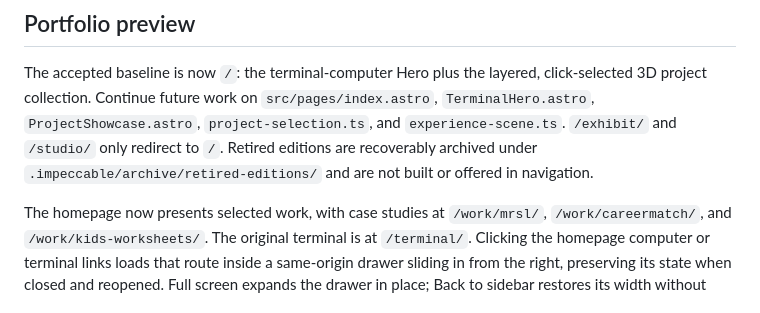
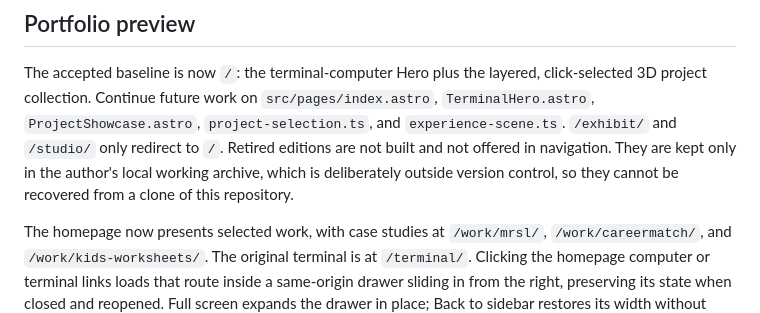
Before and after one commit to lazyeo/personal-homepage-tui, a Markdown page: README.md, the part around the change. Rendered like a GitHub page.

Commit message:
docs: stop pointing at an archive path that is not in the repository
The design working directory is gitignored, so the retired-editions path was
only ever resolvable on the author's machine. Say plainly that the archive is
local and outside version control instead of naming a path a clone will not have.

Claude-Session: https://claude.ai/code/session_01J4cnoL3GkpHsFxfm1Fz24D

```diff
--- a/README.md
+++ b/README.md
@@ -6,8 +6,9 @@ The accepted baseline is now `/`: the terminal-computer Hero plus the layered,
 click-selected 3D project collection. Continue future work on `src/pages/index.astro`,
 `TerminalHero.astro`, `ProjectShowcase.astro`, `project-selection.ts`, and
 `experience-scene.ts`. `/exhibit/` and `/studio/` only redirect to `/`.
-Retired editions are recoverably archived under `.impeccable/archive/retired-editions/`
-and are not built or offered in navigation.
+Retired editions are not built and not offered in navigation. They are kept only
+in the author's local working archive, which is deliberately outside version
+control, so they cannot be recovered from a clone of this repository.
 
 The homepage now presents selected work, with case studies at `/work/mrsl/`,
 `/work/careermatch/`, and `/work/kids-worksheets/`. The original terminal is at
```
